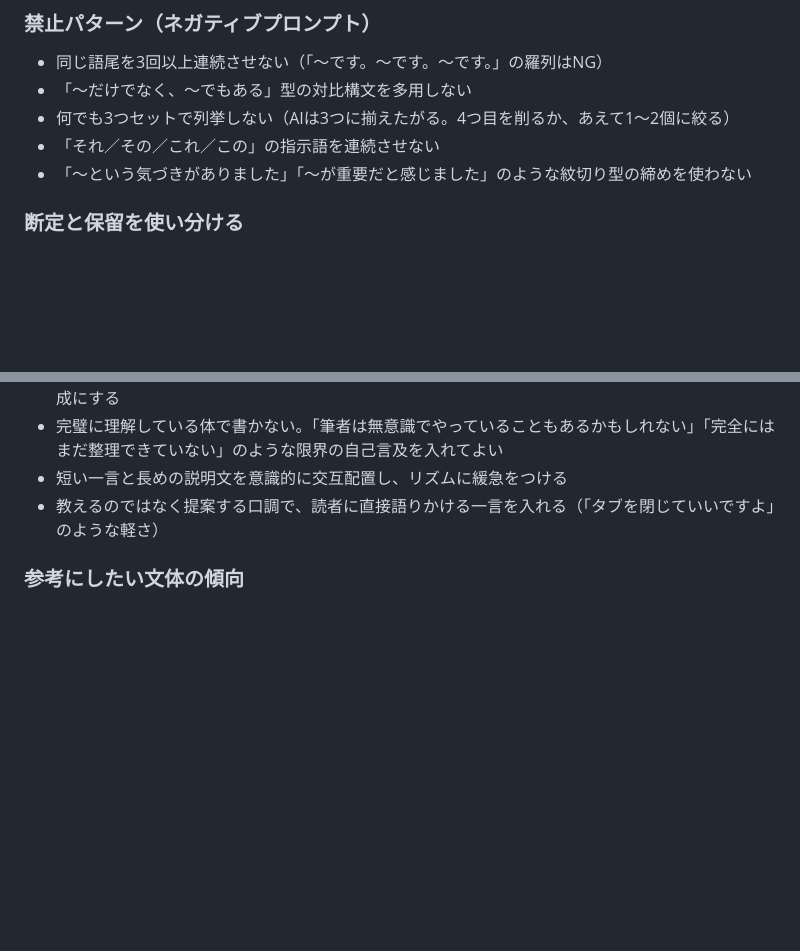
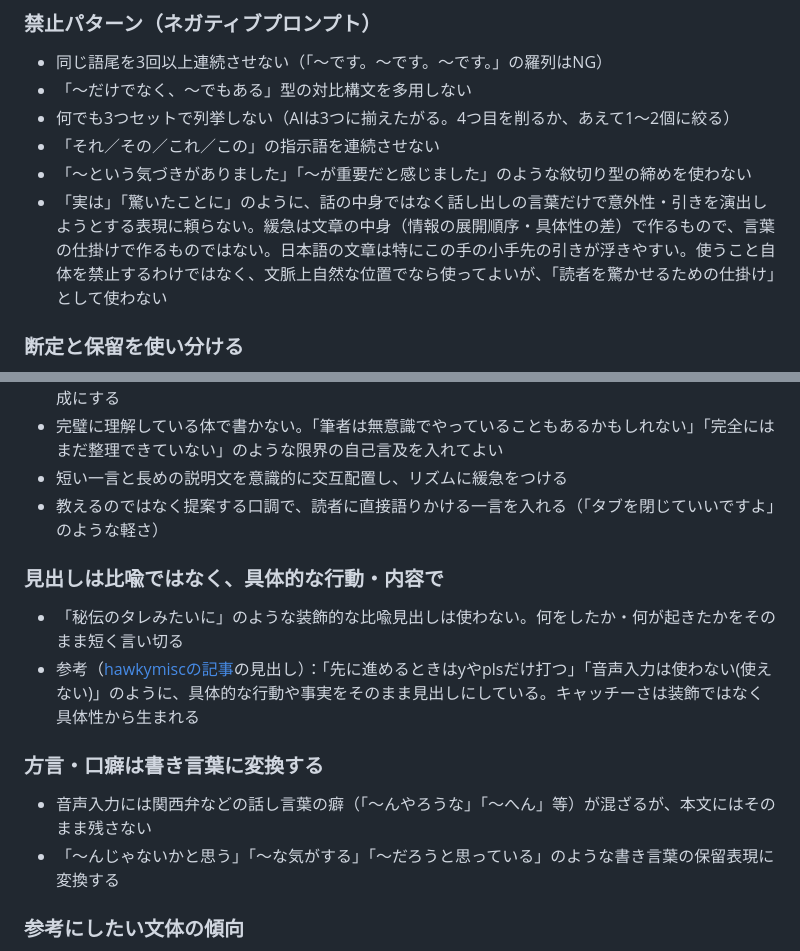
Before and after one commit to tohshima115/portfolio, a Markdown page: .claude/commands/write-blog.md, 2 parts joined by grey strips. GitHub-like rendering; blank space fills up the shorter version.

Commit message:
fix: 記事の表現修正とwrite-blogスキルへのルール追加
「実は」等の安易な引き言葉、比喩的な見出し、関西弁の口癖を
避けるルールをスキルに追加。既存記事の該当箇所も修正した。

```diff
--- a/.claude/commands/write-blog.md
+++ b/.claude/commands/write-blog.md
@@ -115,6 +115,7 @@ Qiita・note・Zennで共感・いいねを集める記事には、共通する
 - 何でも3つセットで列挙しない（AIは3つに揃えたがる。4つ目を削るか、あえて1〜2個に絞る）
 - 「それ／その／これ／この」の指示語を連続させない
 - 「〜という気づきがありました」「〜が重要だと感じました」のような紋切り型の締めを使わない
+- 「実は」「驚いたことに」のように、話の中身ではなく話し出しの言葉だけで意外性・引きを演出しようとする表現に頼らない。緩急は文章の中身（情報の展開順序・具体性の差）で作るもので、言葉の仕掛けで作るものではない。日本語の文章は特にこの手の小手先の引きが浮きやすい。使うこと自体を禁止するわけではなく、文脈上自然な位置でなら使ってよいが、「読者を驚かせるための仕掛け」として使わない
 
 ### 断定と保留を使い分ける
 
@@ -131,6 +132,16 @@ Qiita・note・Zennで共感・いいねを集める記事には、共通する
 - 完璧に理解している体で書かない。「筆者は無意識でやっていることもあるかもしれない」「完全にはまだ整理できていない」のような限界の自己言及を入れてよい
 - 短い一言と長めの説明文を意識的に交互配置し、リズムに緩急をつける
 - 教えるのではなく提案する口調で、読者に直接語りかける一言を入れる（「タブを閉じていいですよ」のような軽さ）
+
+### 見出しは比喩ではなく、具体的な行動・内容で
+
+- 「秘伝のタレみたいに」のような装飾的な比喩見出しは使わない。何をしたか・何が起きたかをそのまま短く言い切る
+- 参考（[hawkymiscの記事](https://zenn.dev/hawkymisc/articles/2cace1f599cc06)の見出し）：「先に進めるときはyやplsだけ打つ」「音声入力は使わない(使えない)」のように、具体的な行動や事実をそのまま見出しにしている。キャッチーさは装飾ではなく具体性から生まれる
+
+### 方言・口癖は書き言葉に変換する
+
+- 音声入力には関西弁などの話し言葉の癖（「〜んやろうな」「〜へん」等）が混ざるが、本文にはそのまま残さない
+- 「〜んじゃないかと思う」「〜な気がする」「〜だろうと思っている」のような書き言葉の保留表現に変換する
 
 ### 参考にしたい文体の傾向
 
```
Also changed, not shown: 1 other file.
